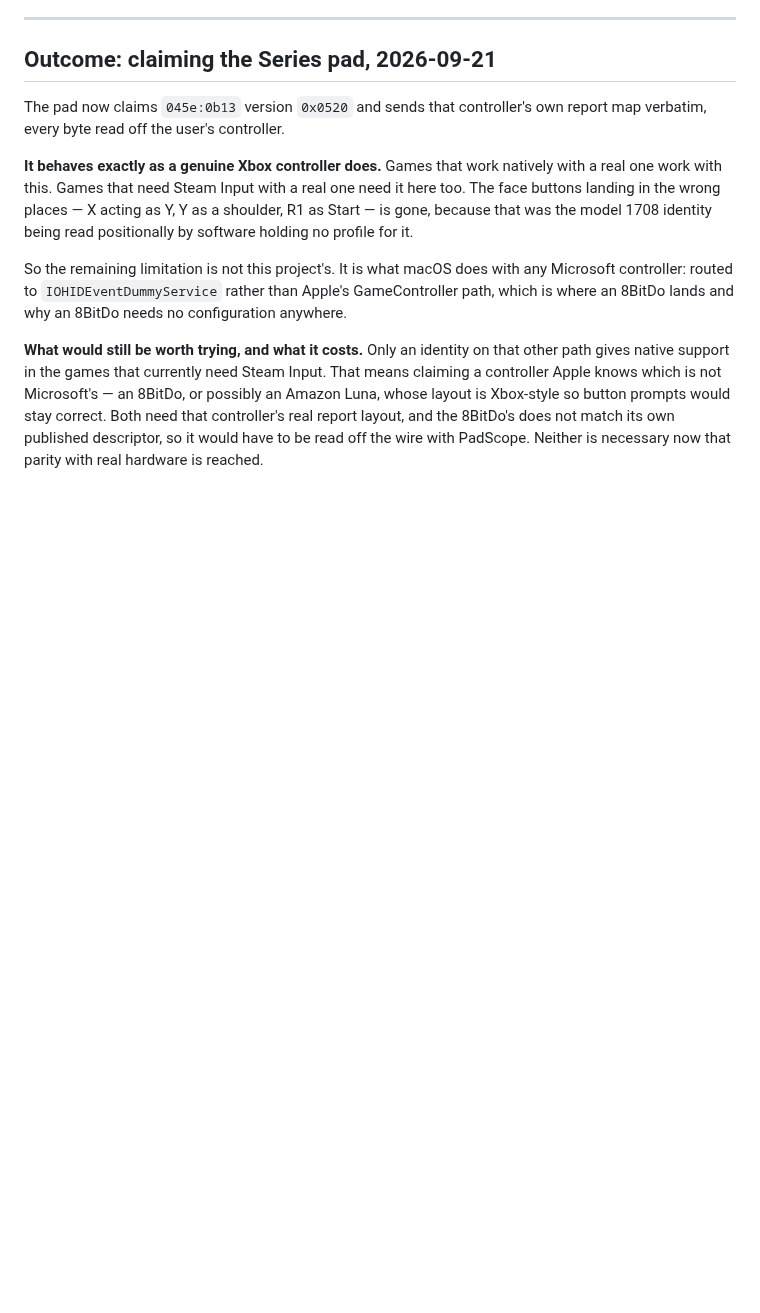
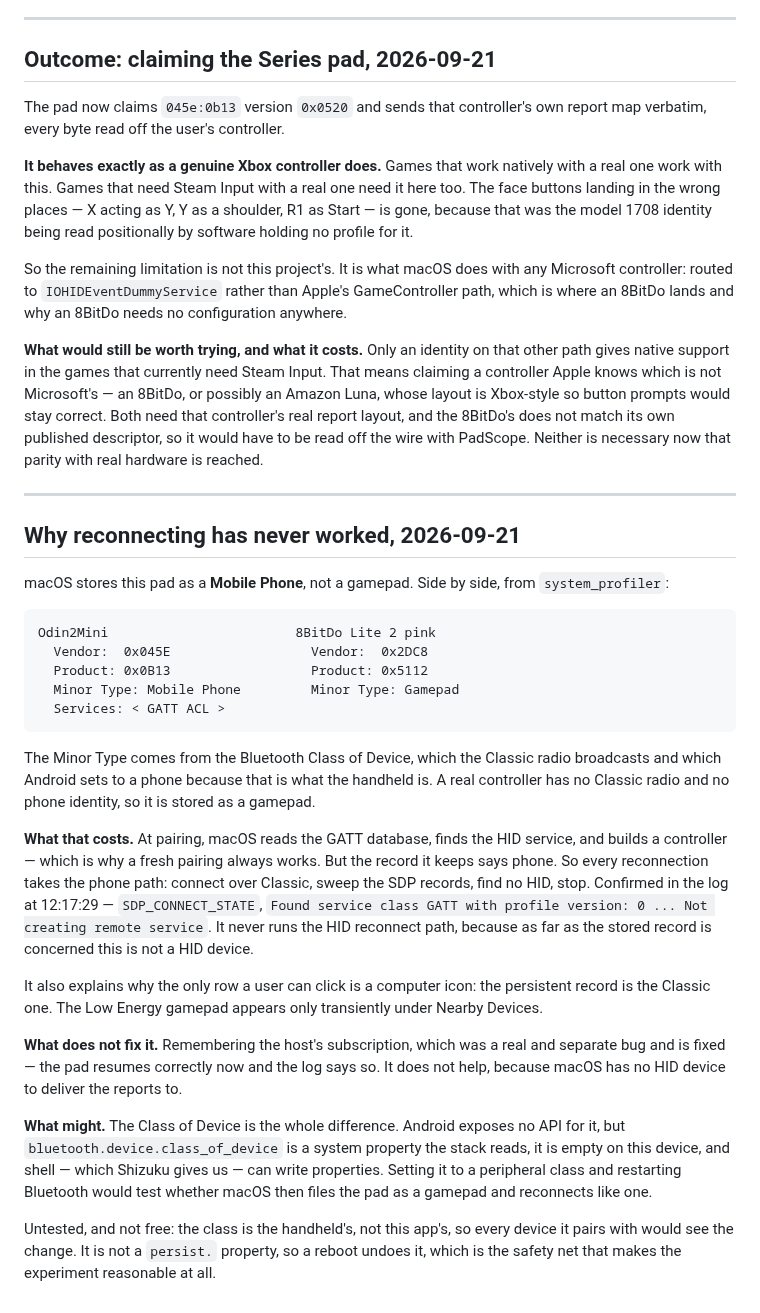
Before and after one commit to bentolanh/thor-sidepad, a Markdown page: tools/padscope/reference-8bitdo-ultimate2.md, the part around the change. Drawn GitHub-style; blank space fills up the shorter version.

Commit message:
Why reconnecting has never worked: macOS has us filed as a phone
Side by side with a real controller in system_profiler:

  Odin2Mini                    8BitDo Lite 2 pink
    Minor Type: Mobile Phone     Minor Type: Gamepad
    Services: < GATT ACL >

The Minor Type comes from the Bluetooth Class of Device, broadcast by the
Classic radio, which Android sets to a phone because that is what a handheld
is. A real controller has no Classic radio and is stored as a gamepad.

At pairing macOS reads the GATT database, finds the HID service and builds a
controller, which is why a fresh pairing always works. The record it keeps
says phone, so every reconnection takes the phone path: connect over Classic,
sweep SDP, find no HID, stop. Seen in the log — SDP_CONNECT_STATE, "Found
service class GATT with profile version: 0 ... Not creating remote service".
The HID reconnect path never runs, because the stored record is not a HID
device.

That is also why the only row in the paired list is a computer icon. The Low
Energy gamepad is never a persistent device; it appears under Nearby Devices
and goes away.

The subscription fix committed earlier today was a real and separate bug and
still stands — the pad resumes correctly and the log says so. It does not
rescue this, because there is no HID device on the other side to deliver
reports to.

Co-Authored-By: Claude Opus 5 <noreply@anthropic.com>

````diff
--- a/tools/padscope/reference-8bitdo-ultimate2.md
+++ b/tools/padscope/reference-8bitdo-ultimate2.md
@@ -117,3 +117,46 @@ layout is Xbox-style so button prompts would stay correct. Both need that contro
 report layout, and the 8BitDo's does not match its own published descriptor, so it would have to
 be read off the wire with PadScope. Neither is necessary now that parity with real hardware is
 reached.
+
+---
+
+## Why reconnecting has never worked, 2026-09-21
+
+macOS stores this pad as a **Mobile Phone**, not a gamepad. Side by side, from
+`system_profiler`:
+
+```
+Odin2Mini                        8BitDo Lite 2 pink
+  Vendor:  0x045E                  Vendor:  0x2DC8
+  Product: 0x0B13                  Product: 0x5112
+  Minor Type: Mobile Phone         Minor Type: Gamepad
+  Services: < GATT ACL >
+```
+
+The Minor Type comes from the Bluetooth Class of Device, which the Classic radio broadcasts and
+which Android sets to a phone because that is what the handheld is. A real controller has no
+Classic radio and no phone identity, so it is stored as a gamepad.
+
+**What that costs.** At pairing, macOS reads the GATT database, finds the HID service, and builds
+a controller — which is why a fresh pairing always works. But the record it keeps says phone. So
+every reconnection takes the phone path: connect over Classic, sweep the SDP records, find no HID,
+stop. Confirmed in the log at 12:17:29 — `SDP_CONNECT_STATE`, `Found service class GATT with
+profile version: 0 ... Not creating remote service`. It never runs the HID reconnect path,
+because as far as the stored record is concerned this is not a HID device.
+
+It also explains why the only row a user can click is a computer icon: the persistent record is
+the Classic one. The Low Energy gamepad appears only transiently under Nearby Devices.
+
+**What does not fix it.** Remembering the host's subscription, which was a real and separate bug
+and is fixed — the pad resumes correctly now and the log says so. It does not help, because
+macOS has no HID device to deliver the reports to.
+
+**What might.** The Class of Device is the whole difference. Android exposes no API for it, but
+`bluetooth.device.class_of_device` is a system property the stack reads, it is empty on this
+device, and shell — which Shizuku gives us — can write properties. Setting it to a peripheral
+class and restarting Bluetooth would test whether macOS then files the pad as a gamepad and
+reconnects like one.
+
+Untested, and not free: the class is the handheld's, not this app's, so every device it pairs
+with would see the change. It is not a `persist.` property, so a reboot undoes it, which is the
+safety net that makes the experiment reasonable at all.
````
